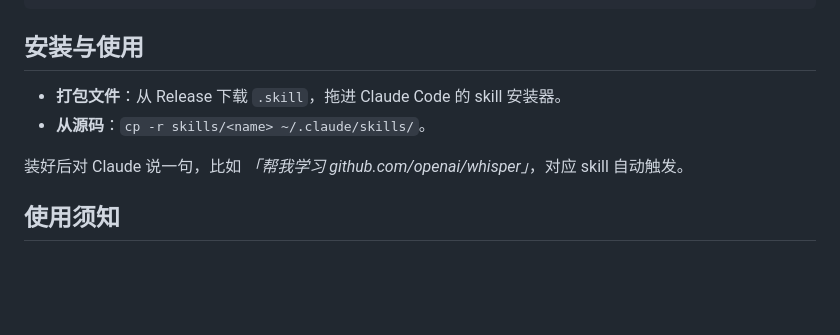
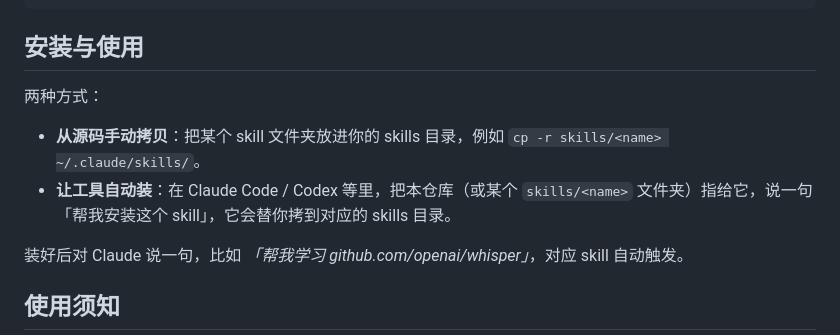
Before and after one commit to shangjunyang1986/ai-learning-skills, a Markdown page: README.md, the part around the change. Rendered like a GitHub page; blank space fills up the shorter version.

```diff
--- a/README.md
+++ b/README.md
@@ -62,8 +62,10 @@
 
 ## 安装与使用
 
-- **打包文件**：从 Release 下载 `.skill`，拖进 Claude Code 的 skill 安装器。
-- **从源码**：`cp -r skills/<name> ~/.claude/skills/`。
+两种方式：
+
+- **从源码手动拷贝**：把某个 skill 文件夹放进你的 skills 目录，例如 `cp -r skills/<name> ~/.claude/skills/`。
+- **让工具自动装**：在 Claude Code / Codex 等里，把本仓库（或某个 `skills/<name>` 文件夹）指给它，说一句「帮我安装这个 skill」，它会替你拷到对应的 skills 目录。
 
 装好后对 Claude 说一句，比如 *「帮我学习 github.com/openai/whisper」*，对应 skill 自动触发。
 
```
Also changed, not shown: README.en.md (+4 -2 lines).
